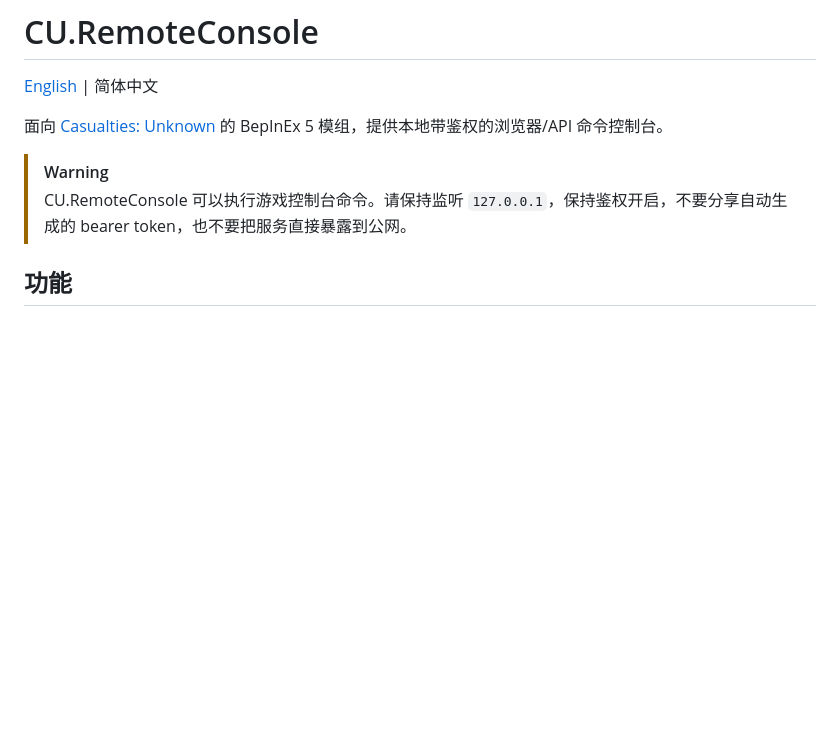
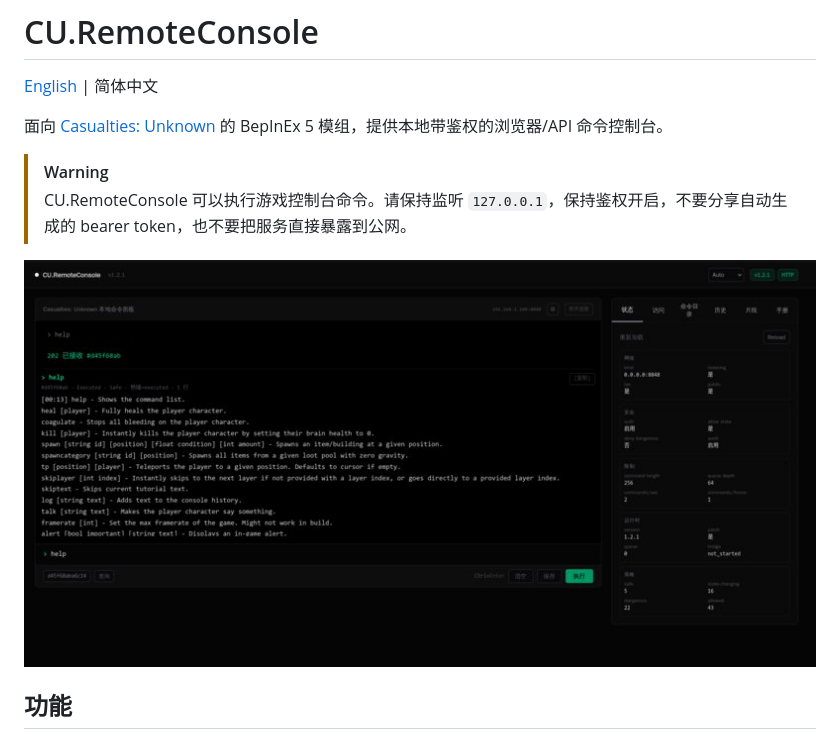
Before and after one commit to foxderin/CU.RemoteConsole, a Markdown page: README.zh-CN.md, the part around the change. GitHub-like rendering; pictures changed too: screenshots/main-menu.jpg (added); blank space fills up the shorter version.

```diff
--- a/README.zh-CN.md
+++ b/README.zh-CN.md
@@ -6,6 +6,8 @@
 
 > [!WARNING]
 > CU.RemoteConsole 可以执行游戏控制台命令。请保持监听 `127.0.0.1`，保持鉴权开启，不要分享自动生成的 bearer token，也不要把服务直接暴露到公网。
+
+![主菜单按钮](screenshots/main-menu.jpg)
 
 ## 功能
 
```
Also changed, not shown: README.md (+2 -0 lines).
